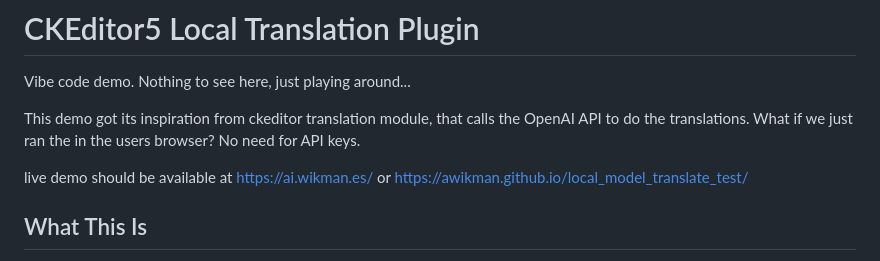
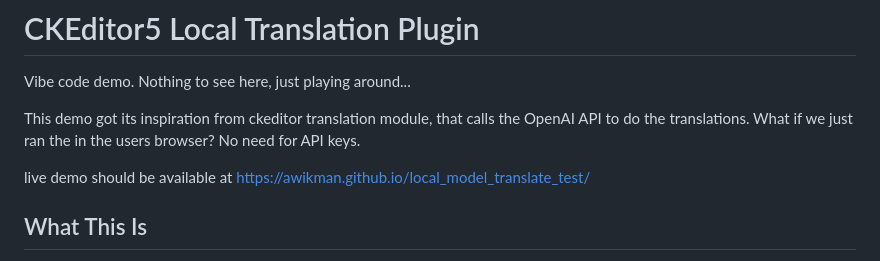
Before and after one commit to awikman/local_model_translate_test, a Markdown page: README.md, the part around the change. GitHub-like rendering.

```diff
--- a/README.md
+++ b/README.md
@@ -4,7 +4,7 @@ Vibe code demo. Nothing to see here, just playing around...
 
 This demo got its inspiration from ckeditor translation module, that calls the OpenAI API to do the translations. What if we just ran the in the users browser? No need for API keys.
 
-live demo should be available at https://ai.wikman.es/ or https://awikman.github.io/local_model_translate_test/
+live demo should be available at https://awikman.github.io/local_model_translate_test/
 
 ## What This Is
 
```
